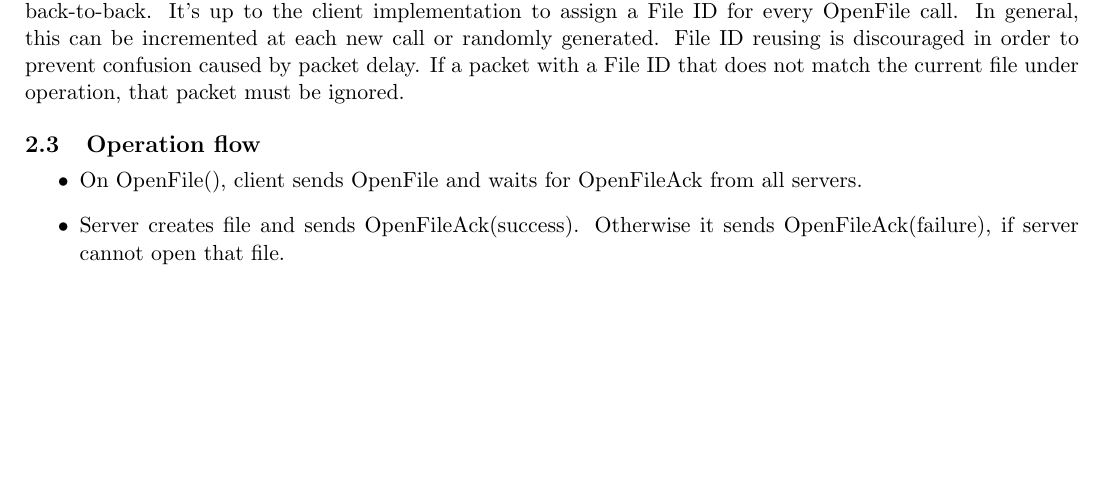
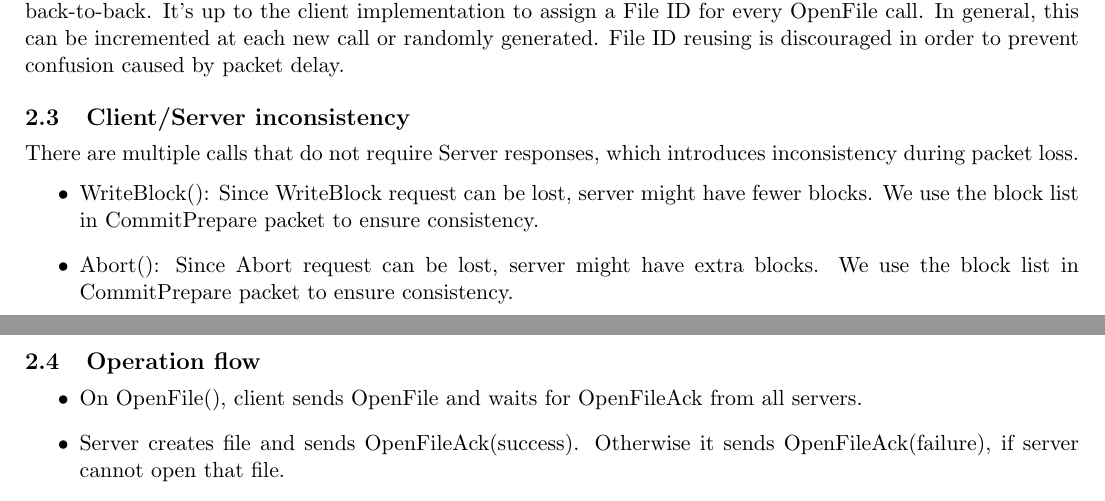
Before and after one commit to ledinhminh/cs244b, a LaTeX document (replFs/doc/report.tex): part of page 4 of 5 before the commit and two parts of pages 4 and 5 of 5 after it, the two joined at a grey line, cut so that both start at the same text, the shorter picture padded with empty space. Compiled offline with pdfLaTeX.

Commit message:
Updated doc

```diff
--- a/replFs/doc/report.tex
+++ b/replFs/doc/report.tex
@@ -226,8 +226,18 @@ It must be different for the two files that are opened back-to-back.
 It's up to the client implementation to assign a File ID for every OpenFile call.
 In general, this can be incremented at each new call or randomly generated.
 File ID reusing is discouraged in order to prevent confusion caused by packet delay.
-If a packet with a File ID that does not match the current file under operation,
-that packet must be ignored.
+
+\subsection{Client/Server inconsistency}
+There are multiple calls that do not require Server responses,
+which introduces inconsistency during packet loss.
+\begin{itemize}
+    \item WriteBlock(): Since WriteBlock request can be lost,
+        server might have fewer blocks.
+        We use the block list in CommitPrepare packet to ensure consistency.
+    \item Abort(): Since Abort request can be lost,
+        server might have extra blocks.
+        We use the block list in CommitPrepare packet to ensure consistency.
+\end{itemize}
 
 \subsection{Operation flow}
 \begin{itemize}
```
